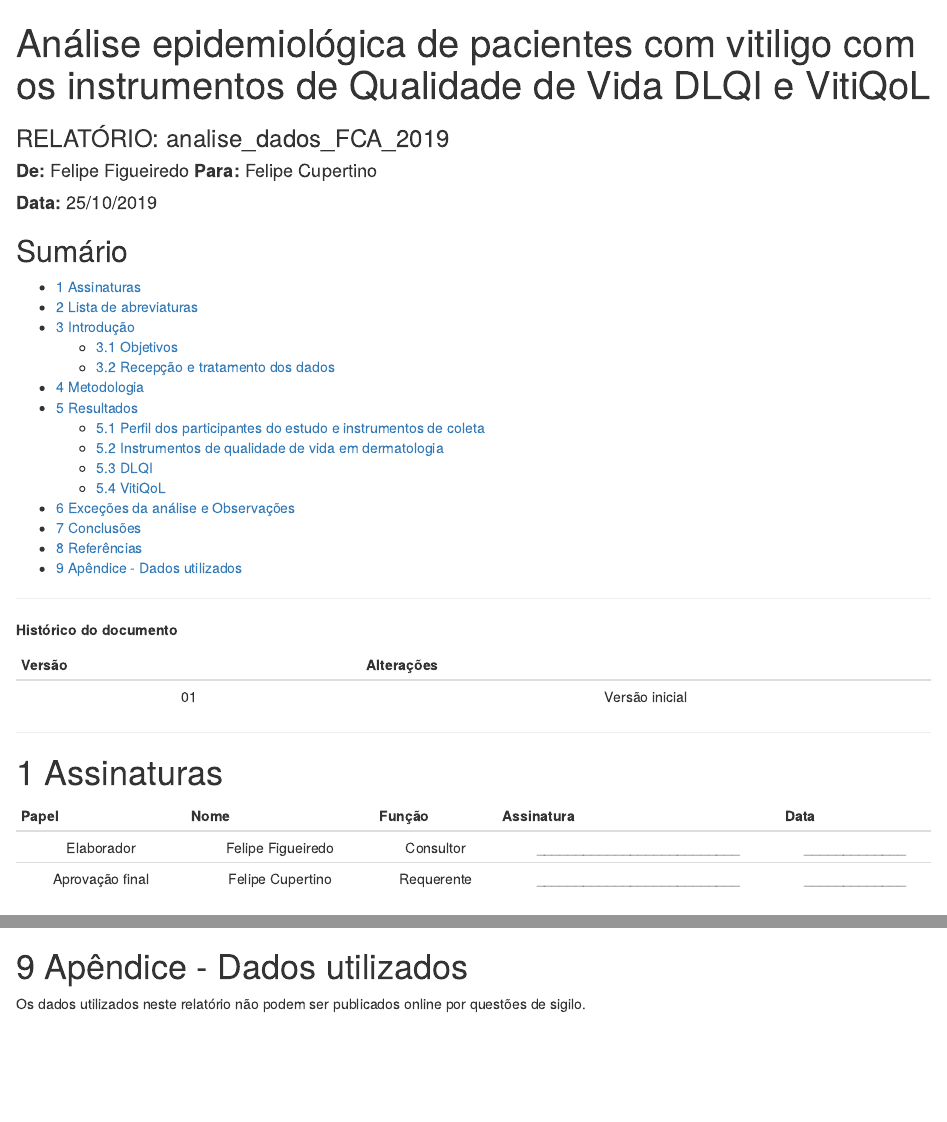
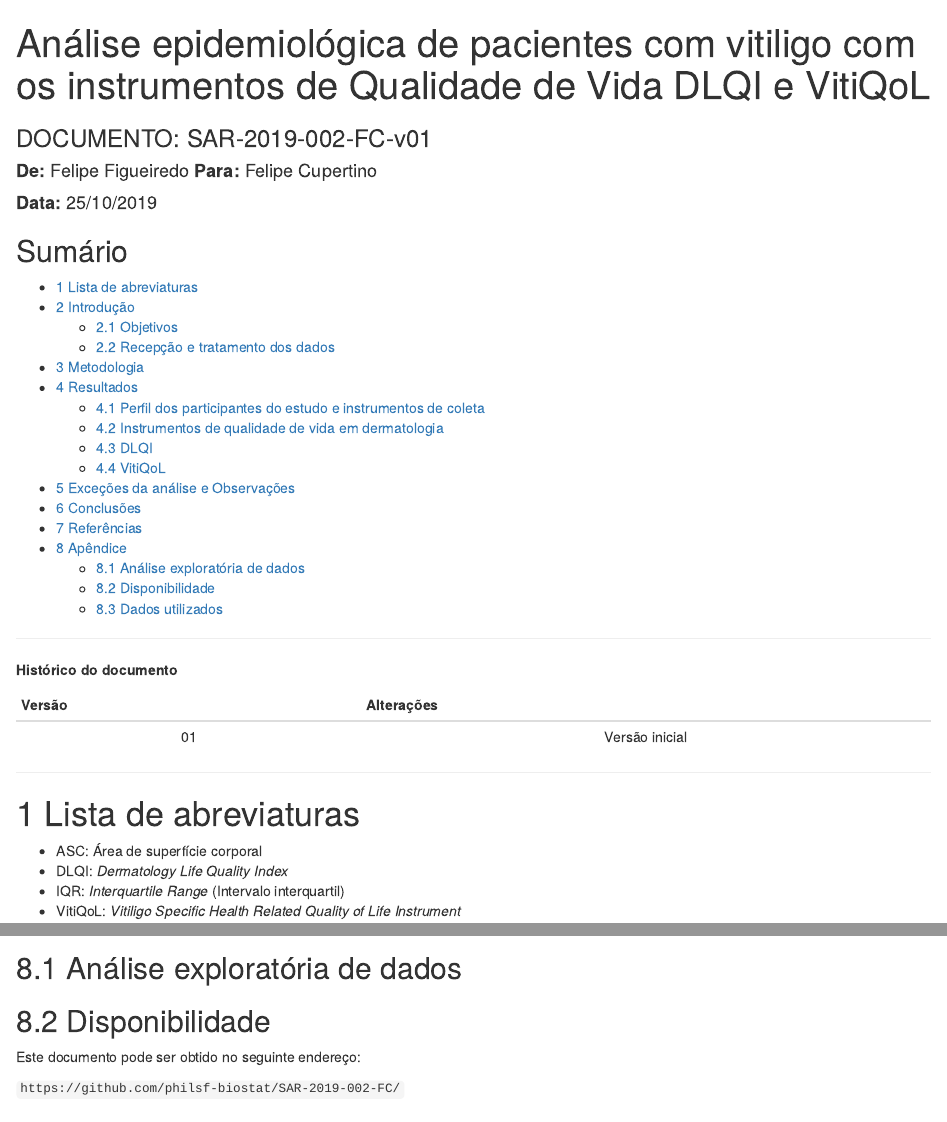
Before and after one commit to philsf-biostat/SAR-2019-002-FC, an R Markdown document (report/SAR-2019-002-FC-v01.Rmd): the page in a window 1100 px wide, from its top, and a second part further down, joined at a grey line. Rendered offline with R 4.5, knitr and Pandoc, with nearby package versions; some code elsewhere in the file could not run offline.

Commit message:
novo template aplicado

````diff
--- a/report/SAR-2019-002-FC-v01.Rmd
+++ b/report/SAR-2019-002-FC-v01.Rmd
@@ -1,5 +1,6 @@
 ---
 title: "Análise epidemiológica de pacientes com vitiligo com os instrumentos de Qualidade de Vida DLQI e VitiQoL"
+subtitle: 'DOCUMENTO: SAR-2019-002-FC-v01'
 author: '**De:** Felipe Figueiredo **Para:** Felipe Cupertino'
 date: '**Data: ** 25/10/2019'
 output:
@@ -17,9 +18,8 @@ output:
     fig_caption: yes
     fig_height: 6
     fig_width: 6
-    reference_docx: misc/style.docx
+    reference_docx: misc/style_SAR_pt.docx
     toc: yes
-subtitle: 'RELATÓRIO: analise_dados_FCA_2019'
 toc-title: "Sumário"
 ---
 
@@ -47,29 +47,6 @@ pander(history, split.cells = 70)
 ```
 
 ---
-
-# Assinaturas
-
-```{r, echo=FALSE}
-sig.field <- "__________________________"
-date.field <- "_____________"
-Stat <- c("Elaborador", "Felipe Figueiredo", "Consultor", sig.field, date.field)
-Reviewer <- c("Revisado por", "", "", sig.field, date.field)
-Approver <- c("Verificado por", "", "", sig.field, date.field)
-Final.Approver <- c("Aprovação final", "Felipe Cupertino", "Requerente", sig.field, date.field)
-
-sigs <- rbind(
-  Stat
-  # , Reviewer
-  # , Approver
-  , Final.Approver
-  )
-rownames(sigs) <- NULL
-colnames(sigs) <- c("Papel", "Nome", "Função", "Assinatura", "Data")
-
-pander(sigs, split.cells = c(9, 14, 14, 16, 8), split.table = Inf)
-# kable(sigs)
-```
 
 # Lista de abreviaturas
 
@@ -268,4 +245,3 @@ ASCs maiores induziram um aumento nos escores de impacto grave na qualidade de v
 
 # Referências
 
-# Apêndice - Dados utilizados
@@ -271,0 +250,12 @@ ASCs maiores induziram um aumento nos escores de impacto grave na qualidade de v
+## Análise exploratória de dados
+
+```{r A1, fig.cap="**Figura A1** Distribuição da idade na população do estudo."}
+# ![Age](../figures/distr_age.png)
+# knitr::include_graphics(here::here("figures", "distr_age.png"))
+```
+
+## Disponibilidade
+
+Este documento pode ser obtido no seguinte endereço:
+
+`https://github.com/philsf-biostat/SAR-2019-002-FC/`
````
Also changed, not shown: report/SAR-2019-002-FC-v01.md, report/SAR-2019-002-FC-v01.Rmd (6 more changed lines), 1 other file.
